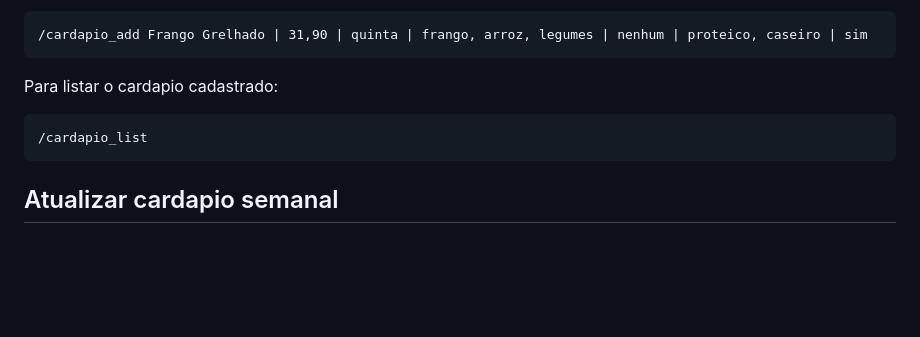
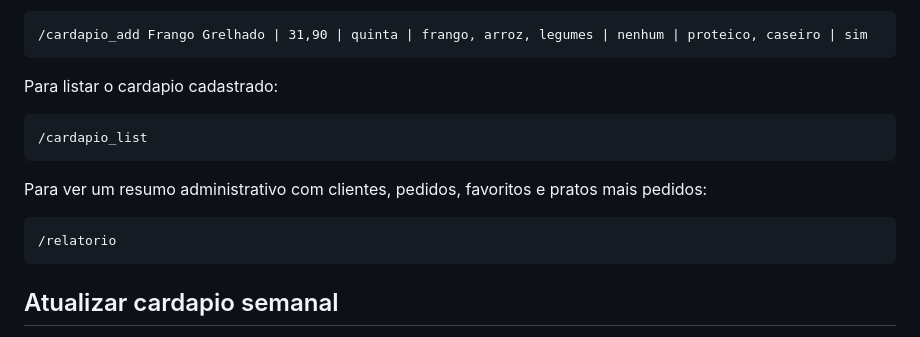
Before and after one commit to VmaffeiDev/ApetitFoodBot, a Markdown page: README.md, the part around the change. GitHub-like rendering; blank space fills up the shorter version.

Commit message:
Document admin report command

````diff
--- a/README.md
+++ b/README.md
@@ -143,6 +143,12 @@ Para listar o cardapio cadastrado:
 /cardapio_list
 ```
 
+Para ver um resumo administrativo com clientes, pedidos, favoritos e pratos mais pedidos:
+
+```text
+/relatorio
+```
+
 ## Atualizar cardapio semanal
 
 Envie o comando abaixo no Telegram para registrar os pratos da semana e avisar clientes que aguardam algum deles ou ja pediram o prato varias vezes:
````
